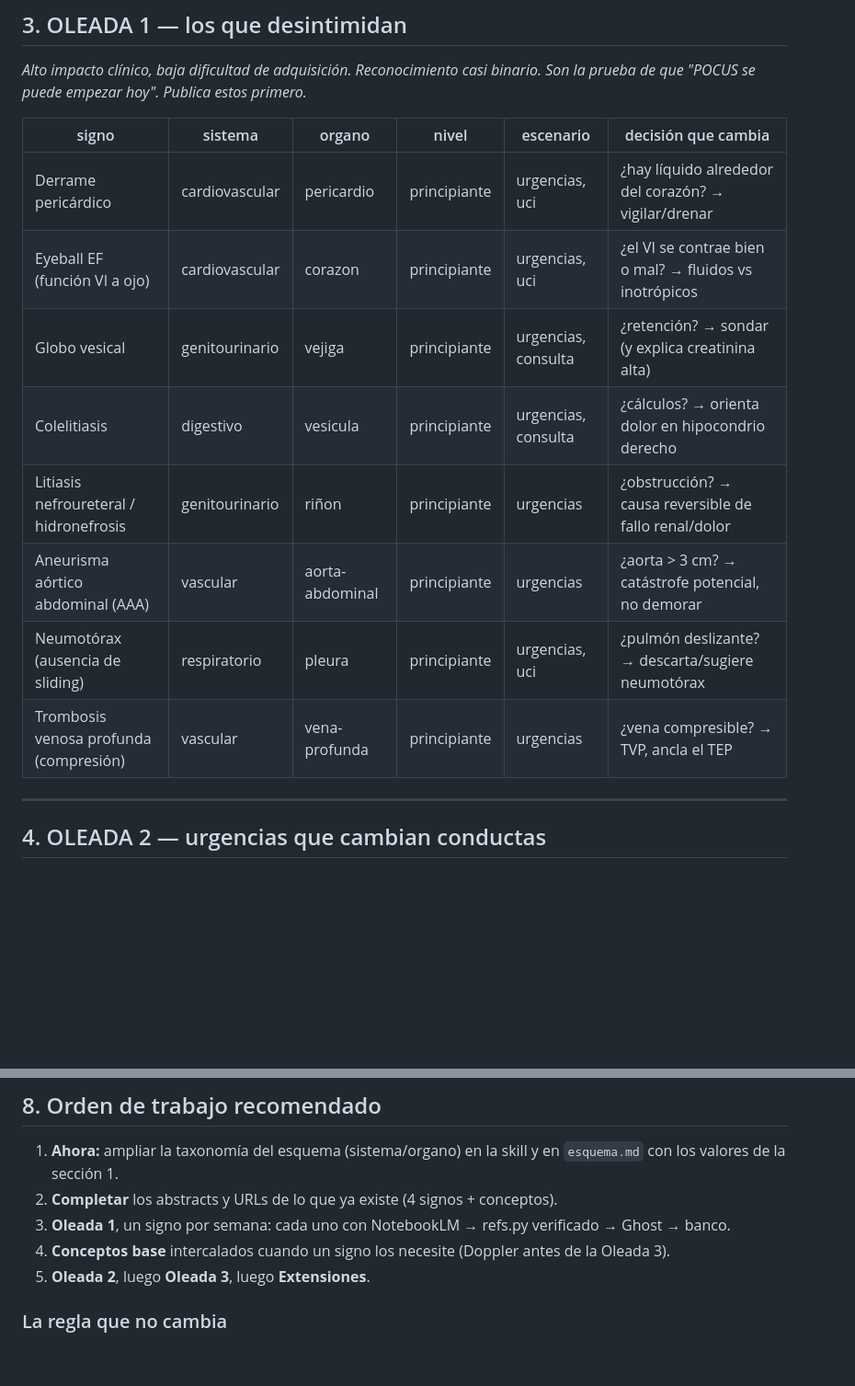
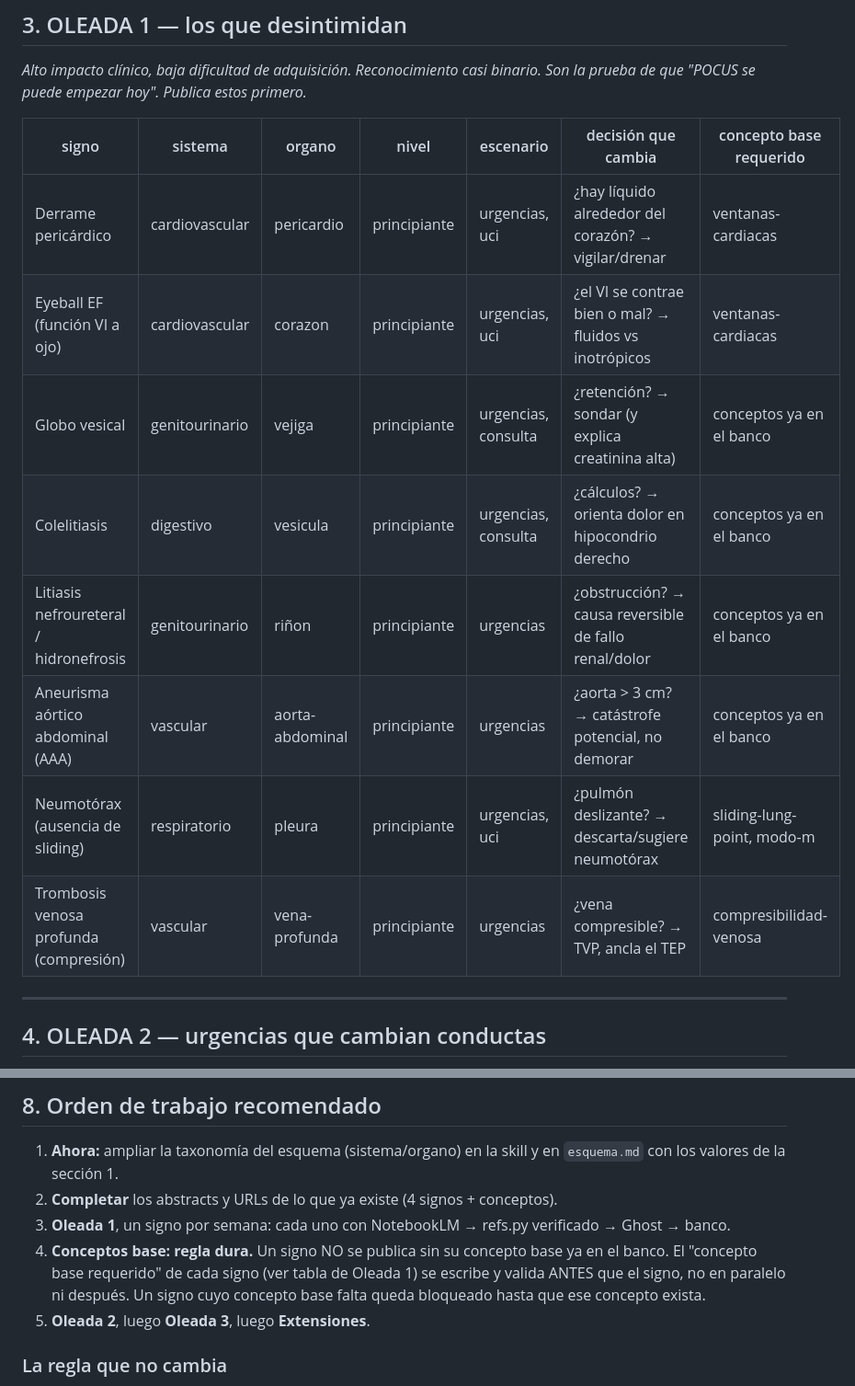
Before and after one commit to alcyedmundo281/biosemiotics, a Markdown page: mapa-maestro-biosemiotics.md, 2 parts joined by grey strips. Shown at 92% size. GitHub-like rendering; blank space fills up the shorter version.

Commit message:
Mapa maestro: concepto base requerido por signo, ahora regla dura
Oleada 1 gana la columna "concepto base requerido": derrame pericárdico
y eyeball EF piden ventanas-cardiacas; neumotórax, sliding-lung-point y
modo-m; TVP, compresibilidad-venosa; los demás se apoyan en conceptos
ya en el banco.

La sección 8 endurece la regla: un signo NO se publica sin su concepto
base ya en el banco, escrito y validado antes que el signo, no en
paralelo ni después.

Co-Authored-By: Claude Fable 5 <noreply@anthropic.com>

```diff
--- a/mapa-maestro-biosemiotics.md
+++ b/mapa-maestro-biosemiotics.md
@@ -46,16 +46,16 @@ Plano completo del atlas: los dos cursos (cardiopulmonar y emergencias) más las
 ## 3. OLEADA 1 — los que desintimidan
 *Alto impacto clínico, baja dificultad de adquisición. Reconocimiento casi binario. Son la prueba de que "POCUS se puede empezar hoy". Publica estos primero.*
 
-| signo | sistema | organo | nivel | escenario | decisión que cambia |
-|---|---|---|---|---|---|
-| Derrame pericárdico | cardiovascular | pericardio | principiante | urgencias, uci | ¿hay líquido alrededor del corazón? → vigilar/drenar |
-| Eyeball EF (función VI a ojo) | cardiovascular | corazon | principiante | urgencias, uci | ¿el VI se contrae bien o mal? → fluidos vs inotrópicos |
-| Globo vesical | genitourinario | vejiga | principiante | urgencias, consulta | ¿retención? → sondar (y explica creatinina alta) |
-| Colelitiasis | digestivo | vesicula | principiante | urgencias, consulta | ¿cálculos? → orienta dolor en hipocondrio derecho |
-| Litiasis nefroureteral / hidronefrosis | genitourinario | riñon | principiante | urgencias | ¿obstrucción? → causa reversible de fallo renal/dolor |
-| Aneurisma aórtico abdominal (AAA) | vascular | aorta-abdominal | principiante | urgencias | ¿aorta > 3 cm? → catástrofe potencial, no demorar |
-| Neumotórax (ausencia de sliding) | respiratorio | pleura | principiante | urgencias, uci | ¿pulmón deslizante? → descarta/sugiere neumotórax |
-| Trombosis venosa profunda (compresión) | vascular | vena-profunda | principiante | urgencias | ¿vena compresible? → TVP, ancla el TEP |
+| signo | sistema | organo | nivel | escenario | decisión que cambia | concepto base requerido |
+|---|---|---|---|---|---|---|
+| Derrame pericárdico | cardiovascular | pericardio | principiante | urgencias, uci | ¿hay líquido alrededor del corazón? → vigilar/drenar | ventanas-cardiacas |
+| Eyeball EF (función VI a ojo) | cardiovascular | corazon | principiante | urgencias, uci | ¿el VI se contrae bien o mal? → fluidos vs inotrópicos | ventanas-cardiacas |
+| Globo vesical | genitourinario | vejiga | principiante | urgencias, consulta | ¿retención? → sondar (y explica creatinina alta) | conceptos ya en el banco |
+| Colelitiasis | digestivo | vesicula | principiante | urgencias, consulta | ¿cálculos? → orienta dolor en hipocondrio derecho | conceptos ya en el banco |
+| Litiasis nefroureteral / hidronefrosis | genitourinario | riñon | principiante | urgencias | ¿obstrucción? → causa reversible de fallo renal/dolor | conceptos ya en el banco |
+| Aneurisma aórtico abdominal (AAA) | vascular | aorta-abdominal | principiante | urgencias | ¿aorta > 3 cm? → catástrofe potencial, no demorar | conceptos ya en el banco |
+| Neumotórax (ausencia de sliding) | respiratorio | pleura | principiante | urgencias, uci | ¿pulmón deslizante? → descarta/sugiere neumotórax | sliding-lung-point, modo-m |
+| Trombosis venosa profunda (compresión) | vascular | vena-profunda | principiante | urgencias | ¿vena compresible? → TVP, ancla el TEP | compresibilidad-venosa |
 
 ---
 
@@ -149,7 +149,7 @@ El lector entra por el eyeball y el mismo nodo lo lleva, cuando madura, hasta Si
 1. **Ahora:** ampliar la taxonomía del esquema (sistema/organo) en la skill y en `esquema.md` con los valores de la sección 1.
 2. **Completar** los abstracts y URLs de lo que ya existe (4 signos + conceptos).
 3. **Oleada 1**, un signo por semana: cada uno con NotebookLM → refs.py verificado → Ghost → banco.
-4. **Conceptos base** intercalados cuando un signo los necesite (Doppler antes de la Oleada 3).
+4. **Conceptos base: regla dura.** Un signo NO se publica sin su concepto base ya en el banco. El "concepto base requerido" de cada signo (ver tabla de Oleada 1) se escribe y valida ANTES que el signo, no en paralelo ni después. Un signo cuyo concepto base falta queda bloqueado hasta que ese concepto exista.
 5. **Oleada 2**, luego **Oleada 3**, luego **Extensiones**.
 
 ### La regla que no cambia
```
